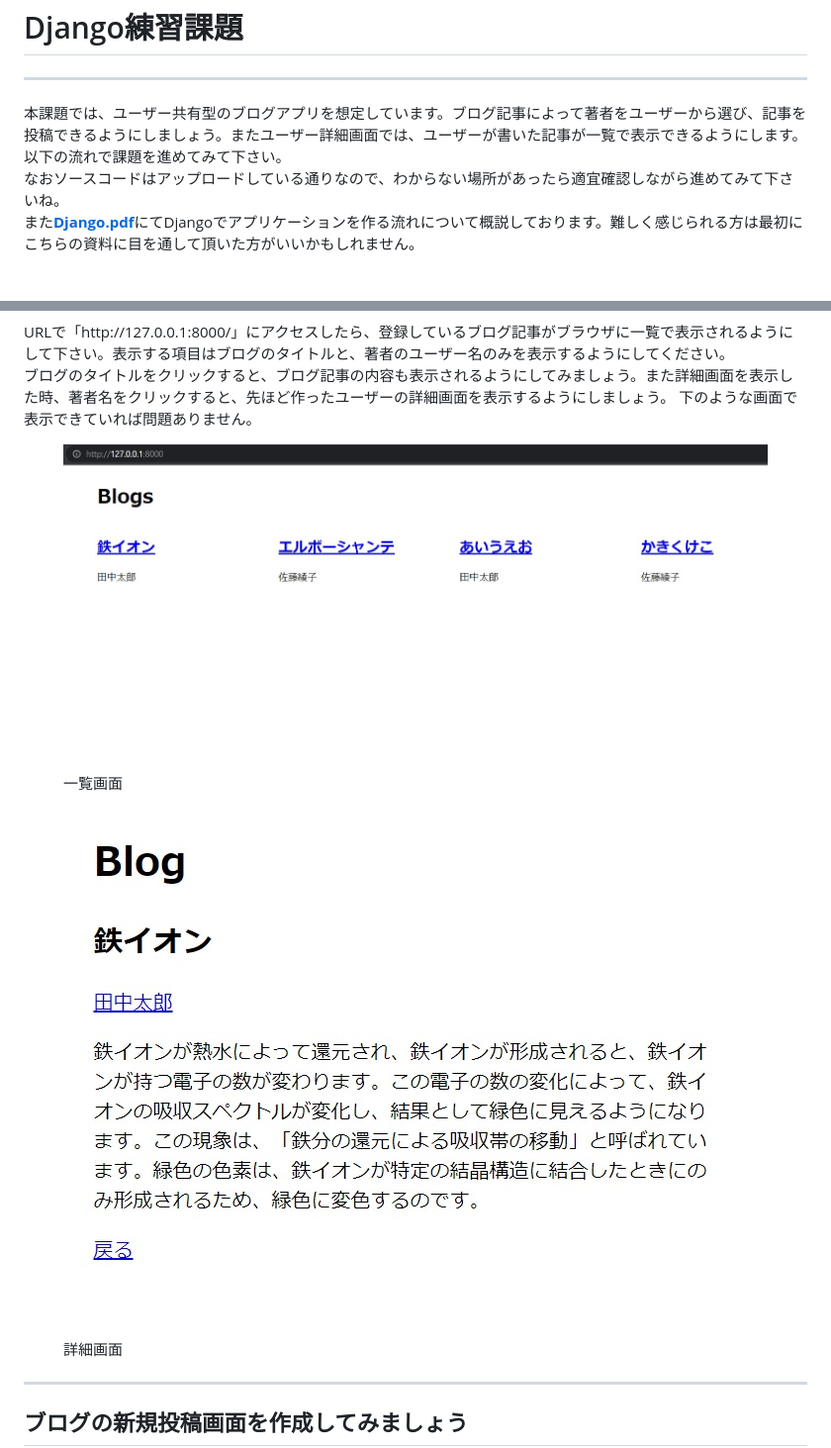
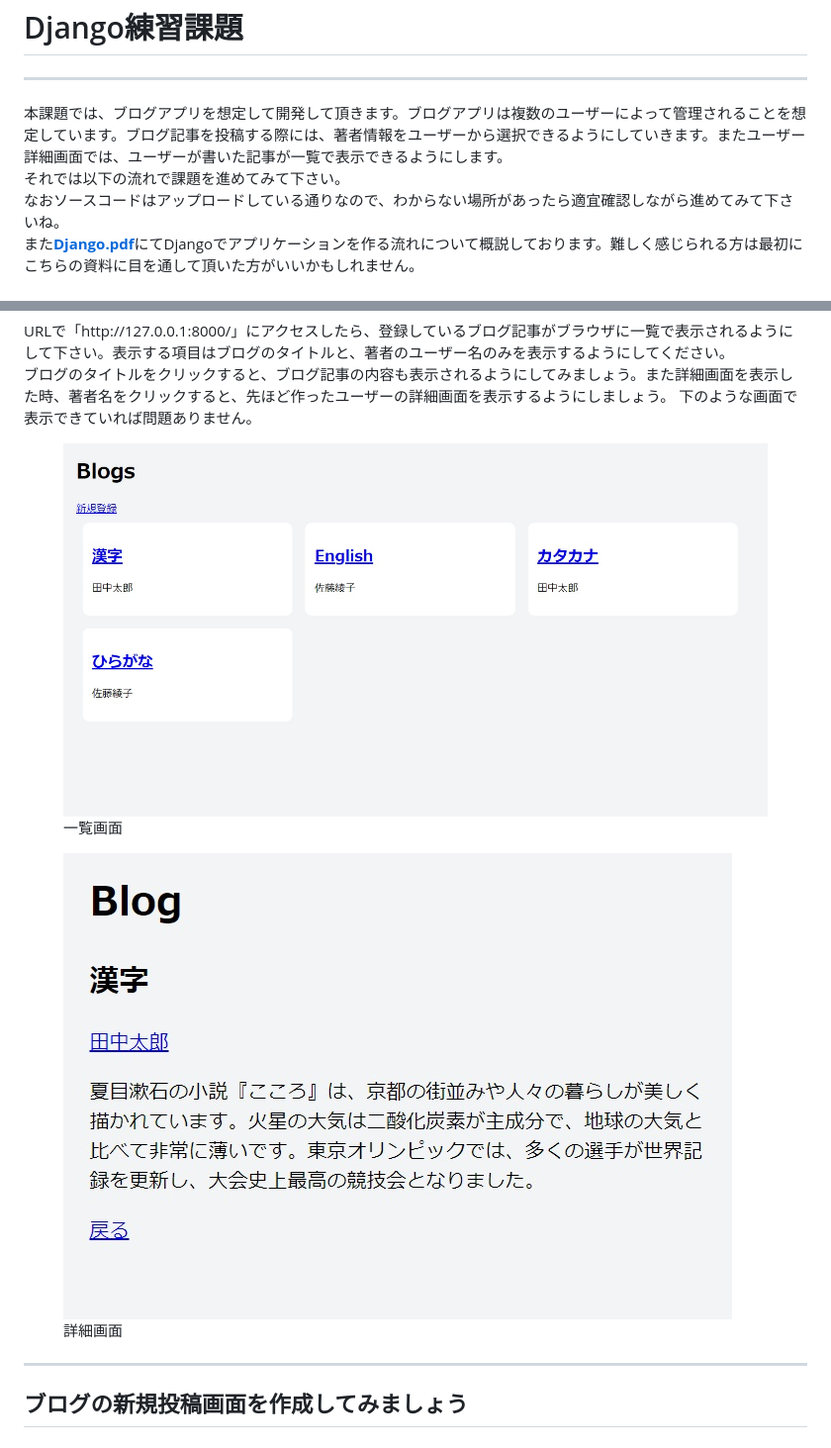
Before and after one commit to 1110-t/DjangoExersise, a Markdown page: README.md, 2 parts joined by grey strips. Shown: that part at 99% size. GitHub-like rendering; pictures changed too: forREADME/article_detail.jpg, forREADME/articles.jpg.

```diff
--- a/README.md
+++ b/README.md
@@ -1,7 +1,8 @@
 <h1>Django練習課題</h1>
 
 <hr>
-本課題では、ユーザー共有型のブログアプリを想定しています。ブログ記事によって著者をユーザーから選び、記事を投稿できるようにしましょう。またユーザー詳細画面では、ユーザーが書いた記事が一覧で表示できるようにします。以下の流れで課題を進めてみて下さい。<br/>
+本課題では、ブログアプリを想定して開発して頂きます。ブログアプリは複数のユーザーによって管理されることを想定しています。ブログ記事を投稿する際には、著者情報をユーザーから選択できるようにしていきます。またユーザー詳細画面では、ユーザーが書いた記事が一覧で表示できるようにします。<br/>
+それでは以下の流れで課題を進めてみて下さい。<br/>
 なおソースコードはアップロードしている通りなので、わからない場所があったら適宜確認しながら進めてみて下さいね。<br/>
 また<a href="https://github.com/1110-t/DjangoExersise/blob/master/Django.pdf"><b>Django.pdf</b></a>にてDjangoでアプリケーションを作る流れについて概説しております。難しく感じられる方は最初にこちらの資料に目を通して頂いた方がいいかもしれません。
 <hr>
```
Also changed, not shown: forREADME/complete.jpg, forREADME/user_comp.jpg, 2 other files.
